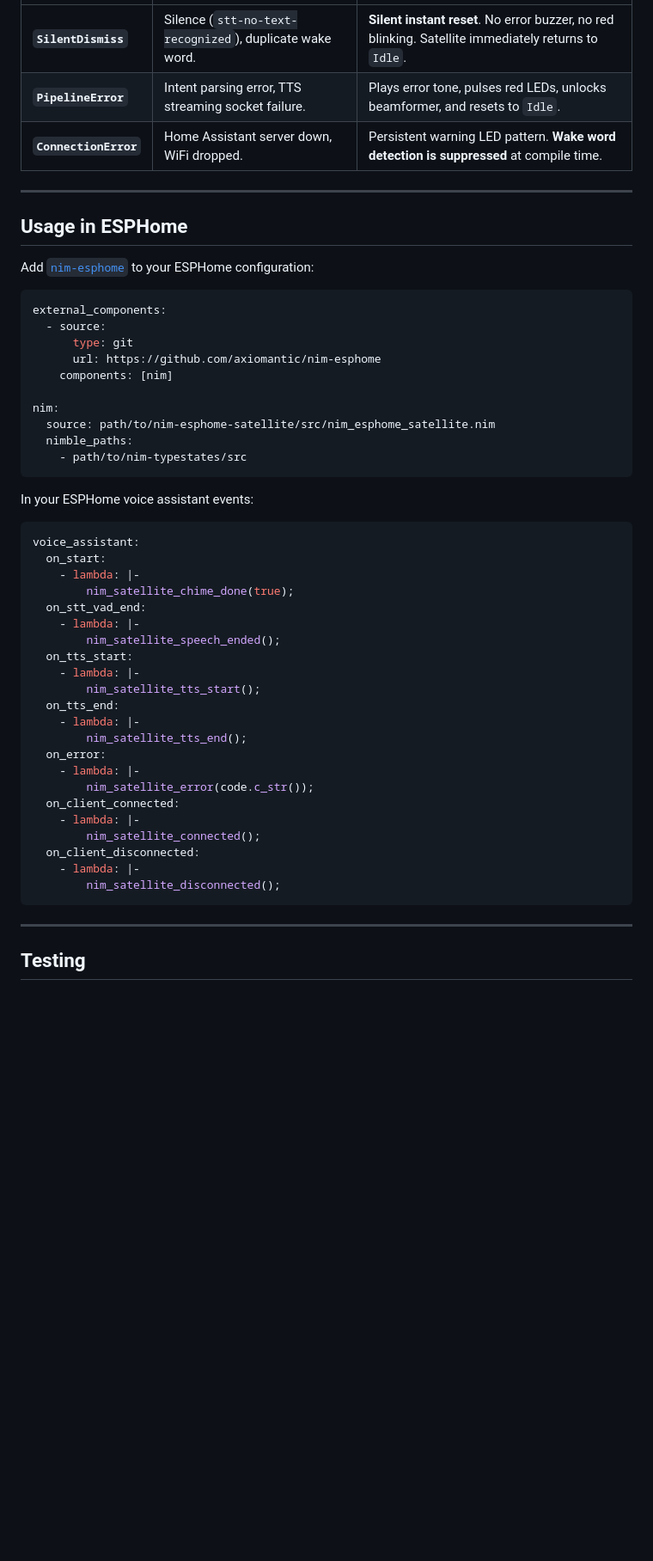
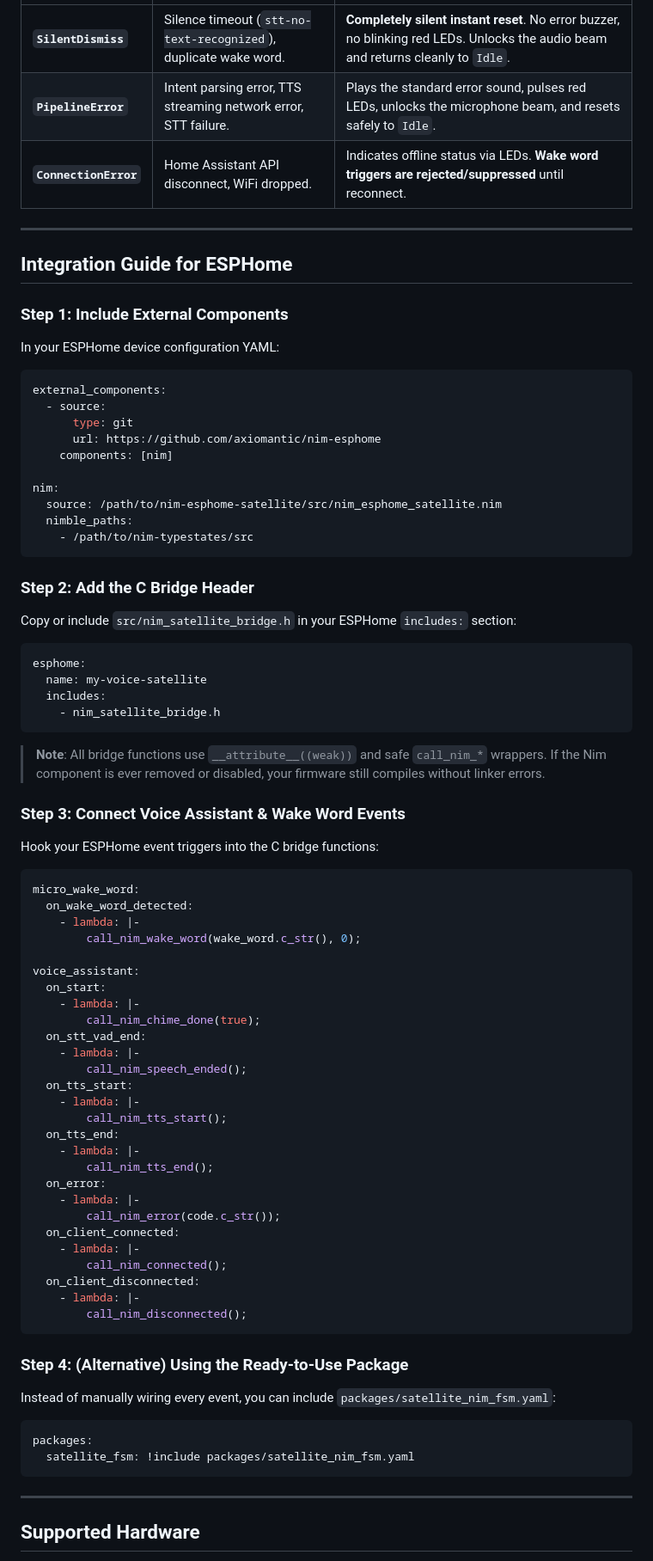
Before and after one commit to axiomantic/esphome-satellite, a Markdown page: README.md, the part around one of its changes. Shown at 86% size. GitHub-like rendering; blank space fills up the shorter version.

Commit message:
docs: expand README with typestates architecture, integration guide, and hardware support

````diff
--- a/README.md
+++ b/README.md
@@ -87,13 +116,15 @@ Unlike monolithic state machines with a single `Error` state, `nim-esphome-satel
 |---|---|---|
-| **`SilentDismiss`** | Silence (`stt-no-text-recognized`), duplicate wake word. | **Silent instant reset**. No error buzzer, no red blinking. Satellite immediately returns to `Idle`. |
-| **`PipelineError`** | Intent parsing error, TTS streaming socket failure. | Plays error tone, pulses red LEDs, unlocks beamformer, and resets to `Idle`. |
-| **`ConnectionError`**| Home Assistant server down, WiFi dropped. | Persistent warning LED pattern. **Wake word detection is suppressed** at compile time. |
+| **`SilentDismiss`** | Silence timeout (`stt-no-text-recognized`), duplicate wake word. | **Completely silent instant reset**. No error buzzer, no blinking red LEDs. Unlocks the audio beam and returns cleanly to `Idle`. |
+| **`PipelineError`** | Intent parsing error, TTS streaming network error, STT failure. | Plays the standard error sound, pulses red LEDs, unlocks the microphone beam, and resets safely to `Idle`. |
+| **`ConnectionError`**| Home Assistant API disconnect, WiFi dropped. | Indicates offline status via LEDs. **Wake word triggers are rejected/suppressed** until reconnect. |
 
 ---
 
-## Usage in ESPHome
+## Integration Guide for ESPHome
 
-Add [`nim-esphome`](https://github.com/axiomantic/nim-esphome) to your ESPHome configuration:
+### Step 1: Include External Components
+
+In your ESPHome device configuration YAML:
 
 ```yaml
 external_components:
@@ -103,38 +134,68 @@ external_components:
     components: [nim]
 
 nim:
-  source: path/to/nim-esphome-satellite/src/nim_esphome_satellite.nim
+  source: /path/to/nim-esphome-satellite/src/nim_esphome_satellite.nim
   nimble_paths:
-    - path/to/nim-typestates/src
+    - /path/to/nim-typestates/src
 ```
 
-In your ESPHome voice assistant events:
+### Step 2: Add the C Bridge Header
+
+Copy or include `src/nim_satellite_bridge.h` in your ESPHome `includes:` section:
+
 ```yaml
+esphome:
+  name: my-voice-satellite
+  includes:
+    - nim_satellite_bridge.h
+```
+
+> **Note**: All bridge functions use `__attribute__((weak))` and safe `call_nim_*` wrappers. If the Nim component is ever removed or disabled, your firmware still compiles without linker errors.
+
+### Step 3: Connect Voice Assistant & Wake Word Events
+
+Hook your ESPHome event triggers into the C bridge functions:
+
+```yaml
+micro_wake_word:
+  on_wake_word_detected:
+    - lambda: |-
+        call_nim_wake_word(wake_word.c_str(), 0);
+
 voice_assistant:
   on_start:
     - lambda: |-
-        nim_satellite_chime_done(true);
+        call_nim_chime_done(true);
   on_stt_vad_end:
     - lambda: |-
-        nim_satellite_speech_ended();
+        call_nim_speech_ended();
   on_tts_start:
     - lambda: |-
-        nim_satellite_tts_start();
+        call_nim_tts_start();
   on_tts_end:
     - lambda: |-
-        nim_satellite_tts_end();
+        call_nim_tts_end();
   on_error:
     - lambda: |-
-        nim_satellite_error(code.c_str());
+        call_nim_error(code.c_str());
   on_client_connected:
     - lambda: |-
-        nim_satellite_connected();
+        call_nim_connected();
   on_client_disconnected:
     - lambda: |-
-        nim_satellite_disconnected();
+        call_nim_disconnected();
+```
+
+### Step 4: (Alternative) Using the Ready-to-Use Package
+
+Instead of manually wiring every event, you can include `packages/satellite_nim_fsm.yaml`:
+
+```yaml
+packages:
+  satellite_fsm: !include packages/satellite_nim_fsm.yaml
 ```
 
 ---
 
-## Testing
+## Supported Hardware
 
````
Also changed, not shown: other parts of README.md (+82 -16 lines).
